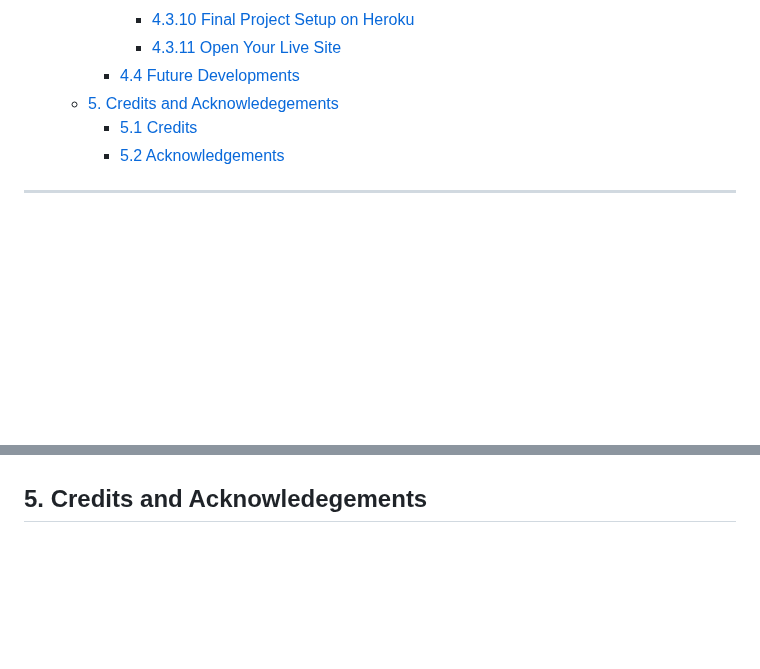
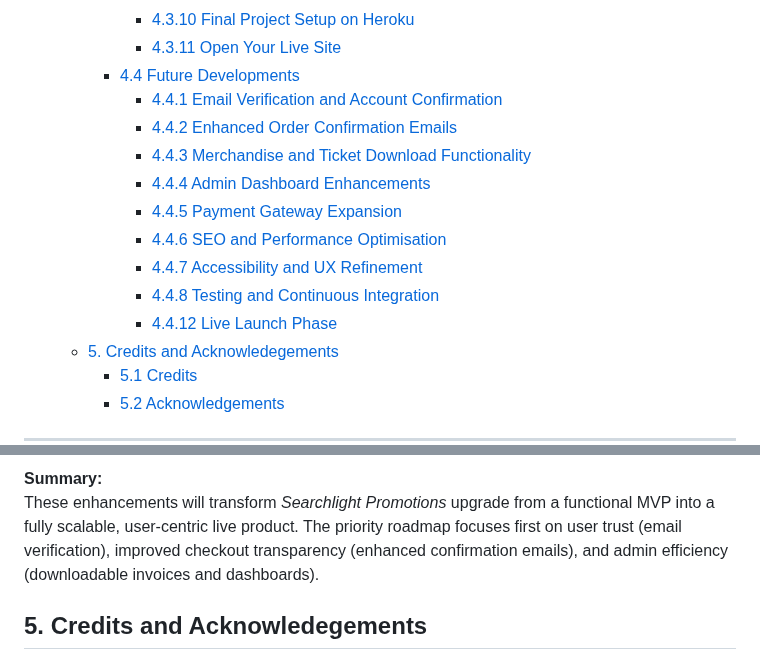
Before and after one commit to AxdeKlerk/SLP, a Markdown page: README.md, 2 parts joined by grey strips. Drawn GitHub-style; blank space fills up the shorter version.

Commit message:
Add future devlopments to README.md

```diff
--- a/README.md
+++ b/README.md
@@ -94,6 +94,15 @@
       - [4.3.10 Final Project Setup on Heroku](#4310-final-project-setup-on-heroku)
       - [4.3.11 Open Your Live Site](#4311-open-your-live-site)
     - [4.4 Future Developments](#44-future-developments)
+      - [4.4.1 Email Verification and Account Confirmation](#441-email-verification-and-account-confirmation)
+      - [4.4.2 Enhanced Order Confirmation Emails](#442-enhanced-order-confirmation-emails)
+      - [4.4.3 Merchandise and Ticket Download Functionality](#443-merchandise-and-ticket-download-functionality)
+      - [4.4.4 Admin Dashboard Enhancements](#444-admin-dashboard-enhancements)
+      - [4.4.5 Payment Gateway Expansion](#445-payment-gateway-expansion)
+      - [4.4.6 SEO and Performance Optimisation](#446-seo-and-performance-optimisation)
+      - [4.4.7 Accessibility and UX Refinement](#447-accessibility-and-ux-refinement)
+      - [4.4.8 Testing and Continuous Integration](#448-testing-and-continuous-integration)
+      - [4.4.12 Live Launch Phase](#4412-live-launch-phase)
   - [5. Credits and Acknowledegements](#5-credits-and-acknowledegements)
     - [5.1 Credits](#51-credits)
     - [5.2 Acknowledgements](#52-acknowledgements)
@@ -554,3 +628,7 @@ This section outlines the full process for deploying this project from *GitHub*
+**Summary:**
+These enhancements will transform *Searchlight Promotions* upgrade from a functional MVP into a fully scalable, user-centric live product. The priority roadmap focuses first on user trust (email verification), improved checkout transparency (enhanced confirmation emails), and admin efficiency (downloadable invoices and dashboards).
+
+
 ## 5. Credits and Acknowledegements
 
 ### 5.1 Credits
```
Also changed, not shown: other parts of README.md (+65 -0 lines).
